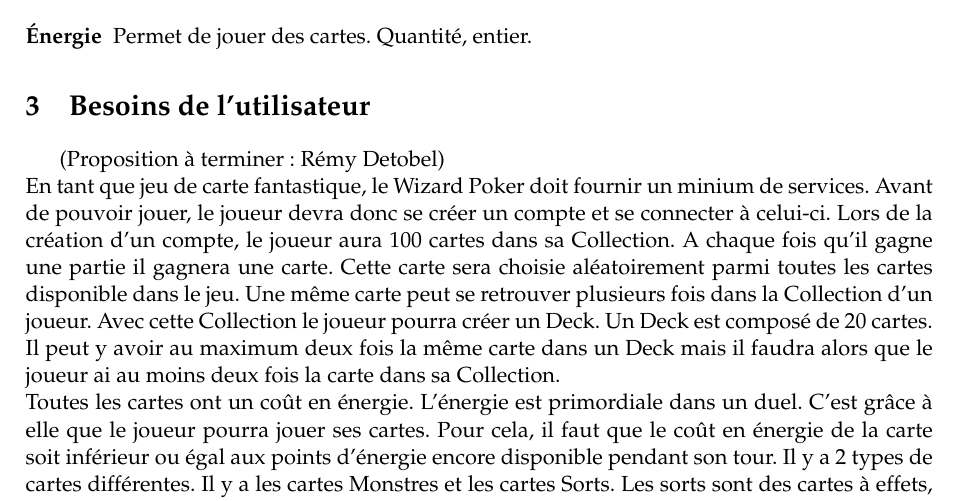
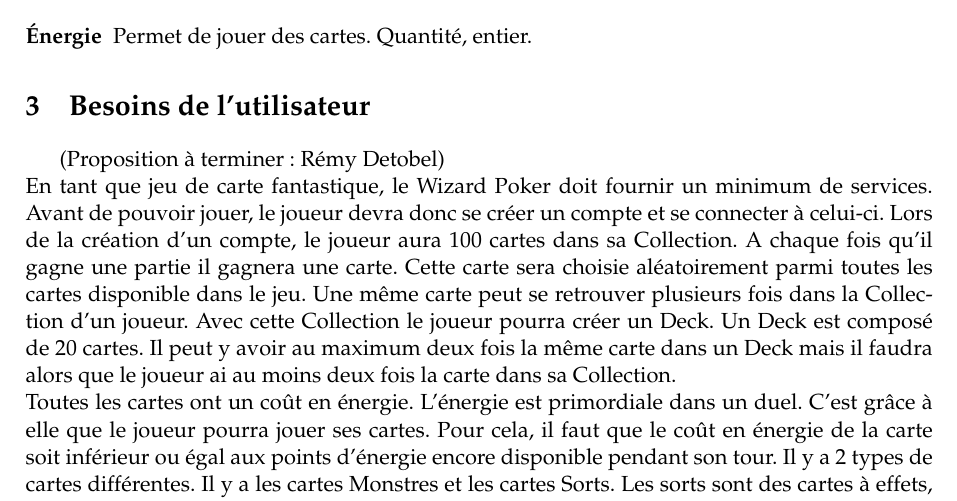
Before and after one commit to elishadrion/tetris, a LaTeX document (tex_files/srd.tex): part of page 4 of 12, cut so that both start at the same text. Compiled offline with pdfLaTeX.

Commit message:
Update srd.tex

```diff
--- a/tex_files/srd.tex
+++ b/tex_files/srd.tex
@@ -169,7 +169,7 @@
 
 % TO DO
 (Proposition à terminer: Rémy Detobel)\\
-En tant que jeu de carte fantastique, le Wizard Poker doit fournir un minium de services. Avant de pouvoir jouer, le joueur devra donc se créer un compte et se connecter à celui-ci.  Lors de la création d'un compte, le joueur aura 100 cartes dans sa \gls{collection}.  A chaque fois qu'il gagne une partie il gagnera une carte.  Cette carte sera choisie aléatoirement parmi toutes les cartes disponible dans le jeu.  Une même carte peut se retrouver plusieurs fois dans la \gls{collection} d'un joueur.  Avec cette \gls{collection} le joueur pourra créer un \gls{deck}.  Un \gls{deck} est composé de 20 cartes.  Il peut y avoir au maximum deux fois la même carte dans un \gls{deck} mais il faudra alors que le joueur ai au moins deux fois la carte dans sa \gls{collection}.\\
+En tant que jeu de carte fantastique, le Wizard Poker doit fournir un minimum de services. Avant de pouvoir jouer, le joueur devra donc se créer un compte et se connecter à celui-ci.  Lors de la création d'un compte, le joueur aura 100 cartes dans sa \gls{collection}.  A chaque fois qu'il gagne une partie il gagnera une carte.  Cette carte sera choisie aléatoirement parmi toutes les cartes disponible dans le jeu.  Une même carte peut se retrouver plusieurs fois dans la \gls{collection} d'un joueur.  Avec cette \gls{collection} le joueur pourra créer un \gls{deck}.  Un \gls{deck} est composé de 20 cartes.  Il peut y avoir au maximum deux fois la même carte dans un \gls{deck} mais il faudra alors que le joueur ai au moins deux fois la carte dans sa \gls{collection}.\\
 Toutes les cartes ont un coût en énergie. L'énergie est primordiale dans un duel. C'est grâce à elle que le joueur pourra jouer ses cartes. Pour cela, il faut que le coût en énergie de la carte soit inférieur ou égal aux points d'énergie encore disponible pendant son tour.
 Il y a 2 types de cartes différentes. Il y a les cartes Monstres et les cartes Sorts. Les sorts sont des cartes à effets, c'est-à-dire que dès qu'un carte sort a été joué, elle est directement défaussée et sont effet est immédiat, pour la majorité.
 Les cartes monstres sont des cartes que le joueur doit poser sur le plateur. Pour pouvoir attaquer avec les monstres, ces derniers doivent êtres sur le terrain depuis plus d'un tour au minimum. Certains monstres peuvent aussi avoir un ou plusieurs effets spéciaux.
```
